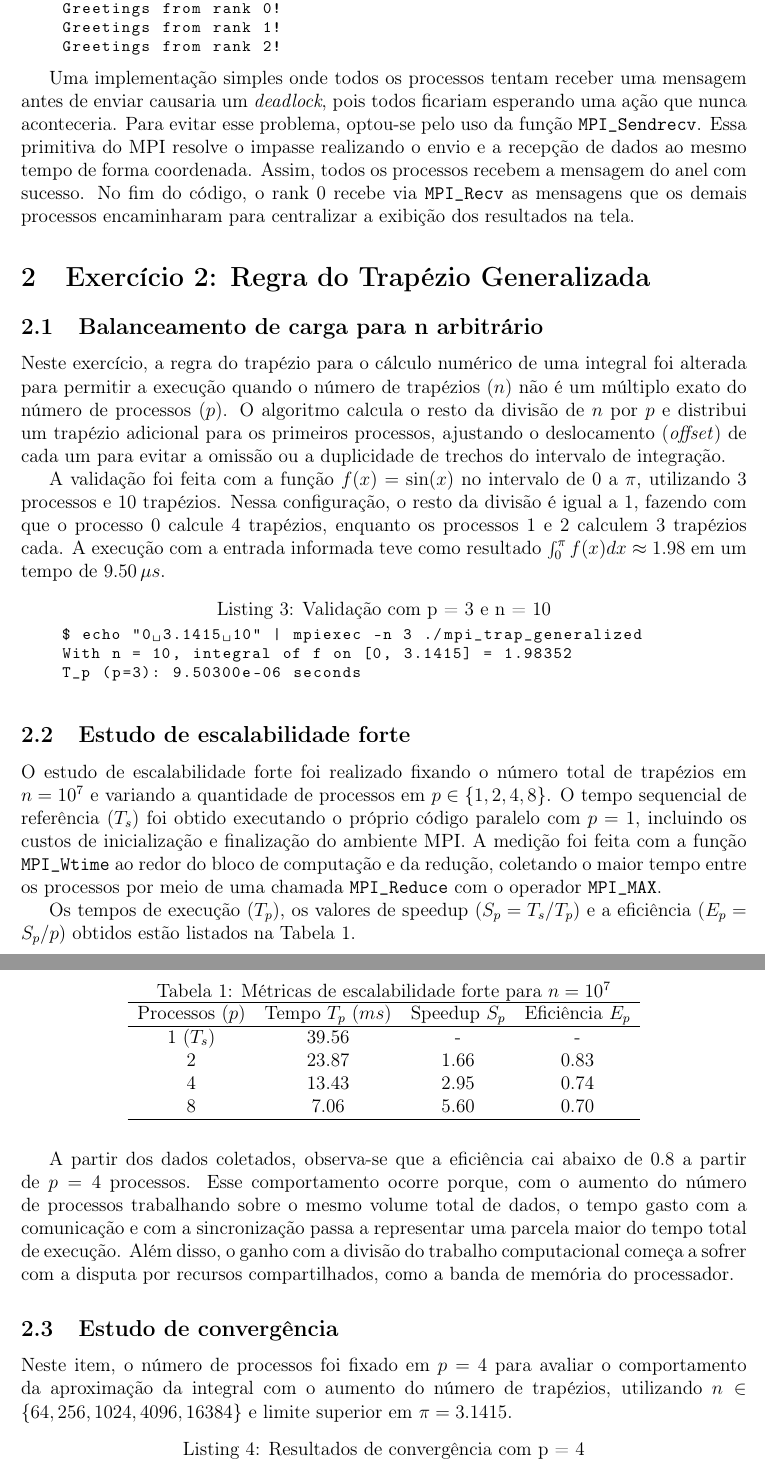
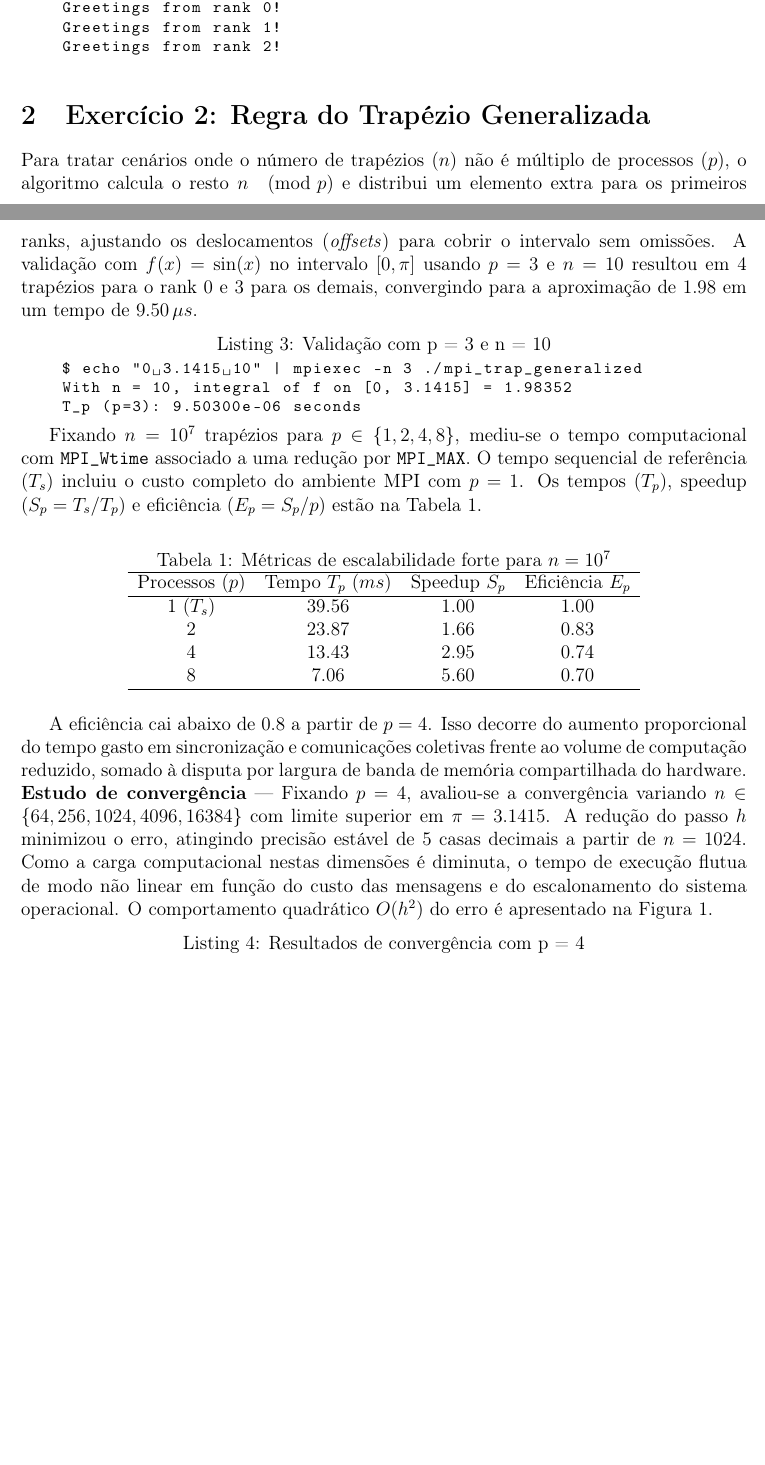
Before and after one commit to PedroHGLima/MAE010, a LaTeX document (relatorio.tex): two parts of pages 3 and 4 of 7 before the commit and two parts of pages 2 and 3 of 5 after it, joined at a grey line, cut so that both start at the same text, the shorter picture padded with empty space. Compiled offline with pdfLaTeX.

Commit message:
correções

```diff
--- a/relatorio.tex
+++ b/relatorio.tex
@@ -51,4 +46,4 @@ Nesta variante, os processos foram organizados para se comunicar em uma estrutur
-\begin{lstlisting}[language=Bash, caption=Exemplo de execução do programa em anel, basicstyle=\ttfamily\footnotesize]
+\begin{lstlisting}[language=bash, caption=Exemplo de execução do programa em anel, basicstyle=\ttfamily\footnotesize]
     $ mpiexec -n 4 ./hello_ring
     Rank 0 received: Greetings from rank 3!
     Greetings from rank 0!
@@ -56,14 +51,9 @@ Nesta variante, os processos foram organizados para se comunicar em uma estrutur
     Greetings from rank 2!
 \end{lstlisting}
 
-Uma implementação simples onde todos os processos tentam receber uma mensagem antes de enviar causaria um \textit{deadlock}, pois todos ficariam esperando uma ação que nunca aconteceria. Para evitar esse problema, optou-se pelo uso da função \verb|MPI_Sendrecv|. Essa primitiva do MPI resolve o impasse realizando o envio e a recepção de dados ao mesmo tempo de forma coordenada. Assim, todos os processos recebem a mensagem do anel com sucesso. No fim do código, o rank 0 recebe via \verb|MPI_Recv| as mensagens que os demais processos encaminharam para centralizar a exibição dos resultados na tela.
-
 \section{Exercício 2: Regra do Trapézio Generalizada}
 
-\subsection{Balanceamento de carga para n arbitrário}
-Neste exercício, a regra do trapézio para o cálculo numérico de uma integral foi alterada para permitir a execução quando o número de trapézios ($n$) não é um múltiplo exato do número de processos ($p$). O algoritmo calcula o resto da divisão de $n$ por $p$ e distribui um trapézio adicional para os primeiros processos, ajustando o deslocamento (\textit{offset}) de cada um para evitar a omissão ou a duplicidade de trechos do intervalo de integração.
-
-A validação foi feita com a função $f(x) = \sin(x)$ no intervalo de $0$ a $\pi$, utilizando 3 processos e 10 trapézios. Nessa configuração, o resto da divisão é igual a 1, fazendo com que o processo 0 calcule 4 trapézios, enquanto os processos 1 e 2 calculem 3 trapézios cada. A execução com a entrada informada teve como resultado $\int_0^\pi f(x)dx \approx 1.98$ em um tempo de $9.50\,\mu s$.
+Para tratar cenários onde o número de trapézios ($n$) não é múltiplo de processos ($p$), o algoritmo calcula o resto $n \pmod p$ e distribui um elemento extra para os primeiros ranks, ajustando os deslocamentos (\textit{offsets}) para cobrir o intervalo sem omissões. A validação com $f(x) = \sin(x)$ no intervalo $[0, \pi]$ usando $p = 3$ e $n = 10$ resultou em 4 trapézios para o rank 0 e 3 para os demais, convergindo para a aproximação de $1.98$ em um tempo de $9.50\,\mu s$.
 
 \begin{lstlisting}[language=bash, caption={Validação com p = 3 e n = 10}, basicstyle=\ttfamily\footnotesize]
     $ echo "0 3.1415 10" | mpiexec -n 3 ./mpi_trap_generalized
@@ -71,10 +61,7 @@ A validação foi feita com a função $f(x) = \sin(x)$ no intervalo de $0$ a $\
     T_p (p=3): 9.50300e-06 seconds
 \end{lstlisting}
 
-\subsection{Estudo de escalabilidade forte}
-O estudo de escalabilidade forte foi realizado fixando o número total de trapézios em $n = 10^7$ e variando a quantidade de processos em $p \in \{1, 2, 4, 8\}$. O tempo sequencial de referência ($T_s$) foi obtido executando o próprio código paralelo com $p = 1$, incluindo os custos de inicialização e finalização do ambiente MPI. A medição foi feita com a função \verb|MPI_Wtime| ao redor do bloco de computação e da redução, coletando o maior tempo entre os processos por meio de uma chamada \verb|MPI_Reduce| com o operador \verb|MPI_MAX|.
-
-Os tempos de execução ($T_p$), os valores de speedup ($S_p = T_s / T_p$) e a eficiência ($E_p = S_p / p$) obtidos estão listados na Tabela 1.
+Fixando $n = 10^7$ trapézios para $p \in \{1, 2, 4, 8\}$, mediu-se o tempo computacional com \verb|MPI_Wtime| associado a uma redução por \verb|MPI_MAX|. O tempo sequencial de referência ($T_s$) incluiu o custo completo do ambiente MPI com $p=1$. Os tempos ($T_p$), speedup ($S_p = T_s/T_p$) e eficiência ($E_p = S_p/p$) estão na Tabela 1.
 
 \begin{table}[H]
 \centering
@@ -82,17 +69,16 @@ Os tempos de execução ($T_p$), os valores de speedup ($S_p = T_s / T_p$) e a e
 \begin{tabular}{cccc}
 \hline
 Processos ($p$) & Tempo $T_p$ ($ms$) & Speedup $S_p$ & Eficiência $E_p$ \\ \hline
-1 ($T_s$)       & 39.56              & -             & -                \\
+1 ($T_s$)       & 39.56              & 1.00          & 1.00             \\
 2               & 23.87              & 1.66          & 0.83             \\
 4               & 13.43              & 2.95          & 0.74             \\
 8               & 7.06               & 5.60          & 0.70             \\ \hline
 \end{tabular}
 \end{table}
 
-A partir dos dados coletados, observa-se que a eficiência cai abaixo de 0.8 a partir de $p = 4$ processos. Esse comportamento ocorre porque, com o aumento do número de processos trabalhando sobre o mesmo volume total de dados, o tempo gasto com a comunicação e com a sincronização passa a representar uma parcela maior do tempo total de execução. Além disso, o ganho com a divisão do trabalho computacional começa a sofrer com a disputa por recursos compartilhados, como a banda de memória do processador.
+A eficiência cai abaixo de 0.8 a partir de $p = 4$. Isso decorre do aumento proporcional do tempo gasto em sincronização e comunicações coletivas frente ao volume de computação reduzido, somado à disputa por largura de banda de memória compartilhada do hardware.
 
-\subsection{Estudo de convergência}
-Neste item, o número de processos foi fixado em $p = 4$ para avaliar o comportamento da aproximação da integral com o aumento do número de trapézios, utilizando $n \in \{64, 256, 1024, 4096, 16384\}$ e limite superior em $\pi = 3.1415$.
+\noindent\textbf{Estudo de convergência} — Fixando $p = 4$, avaliou-se a convergência variando $n \in \{64, 256, 1024, 4096, 16384\}$ com limite superior em $\pi = 3.1415$. A redução do passo $h$ minimizou o erro, atingindo precisão estável de 5 casas decimais a partir de $n = 1024$. Como a carga computacional nestas dimensões é diminuta, o tempo de execução flutua de modo não linear em função do custo das mensagens e do escalonamento do sistema operacional. O comportamento quadrático $O(h^2)$ do erro é apresentado na Figura 1.
 
 \begin{lstlisting}[language=bash, caption={Resultados de convergência com p = 4}, basicstyle=\ttfamily\footnotesize]
     With n = 64, on [0, 3.1415] = 1.999598408038247
```
Also changed, not shown: relatorio.tex (23 more changed lines).
